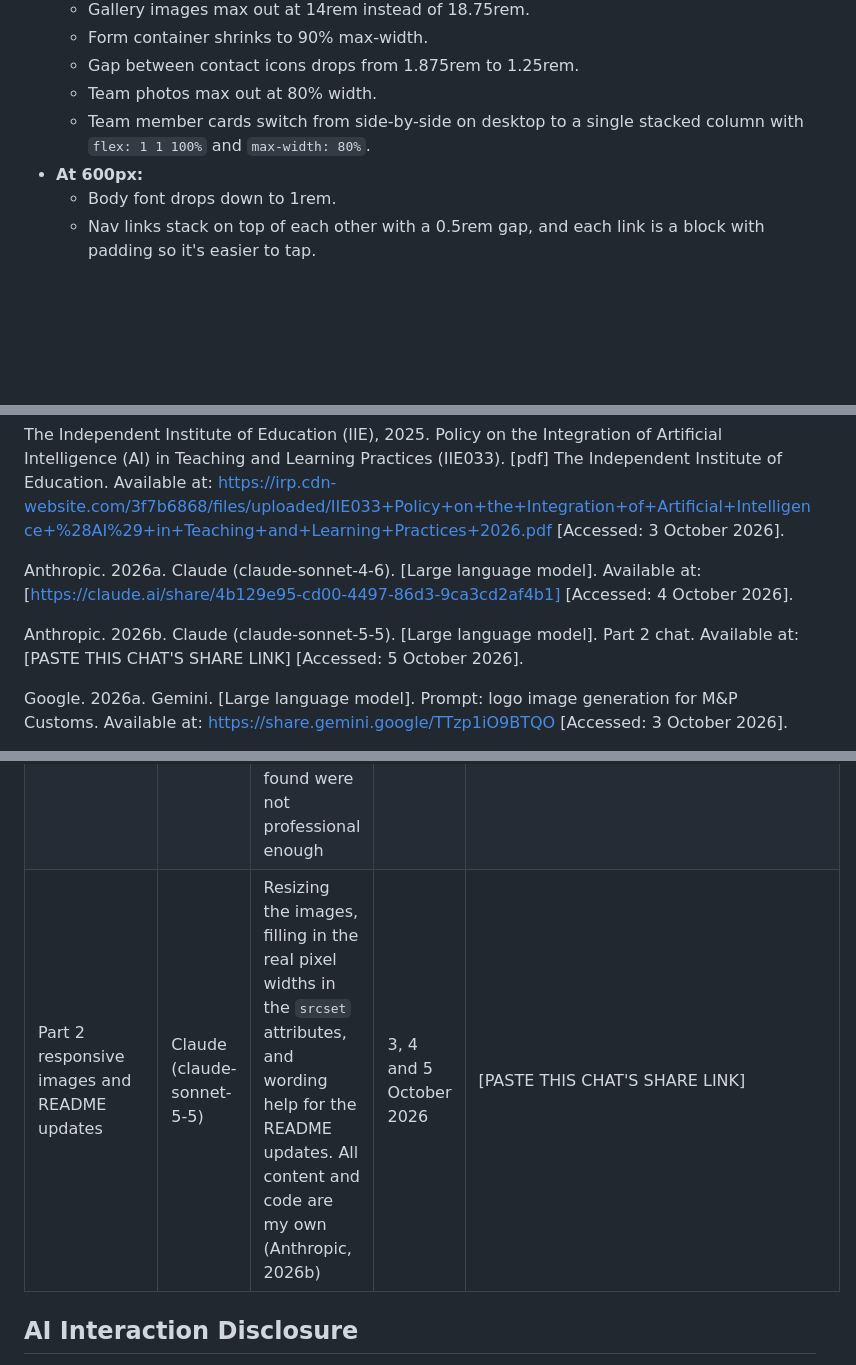
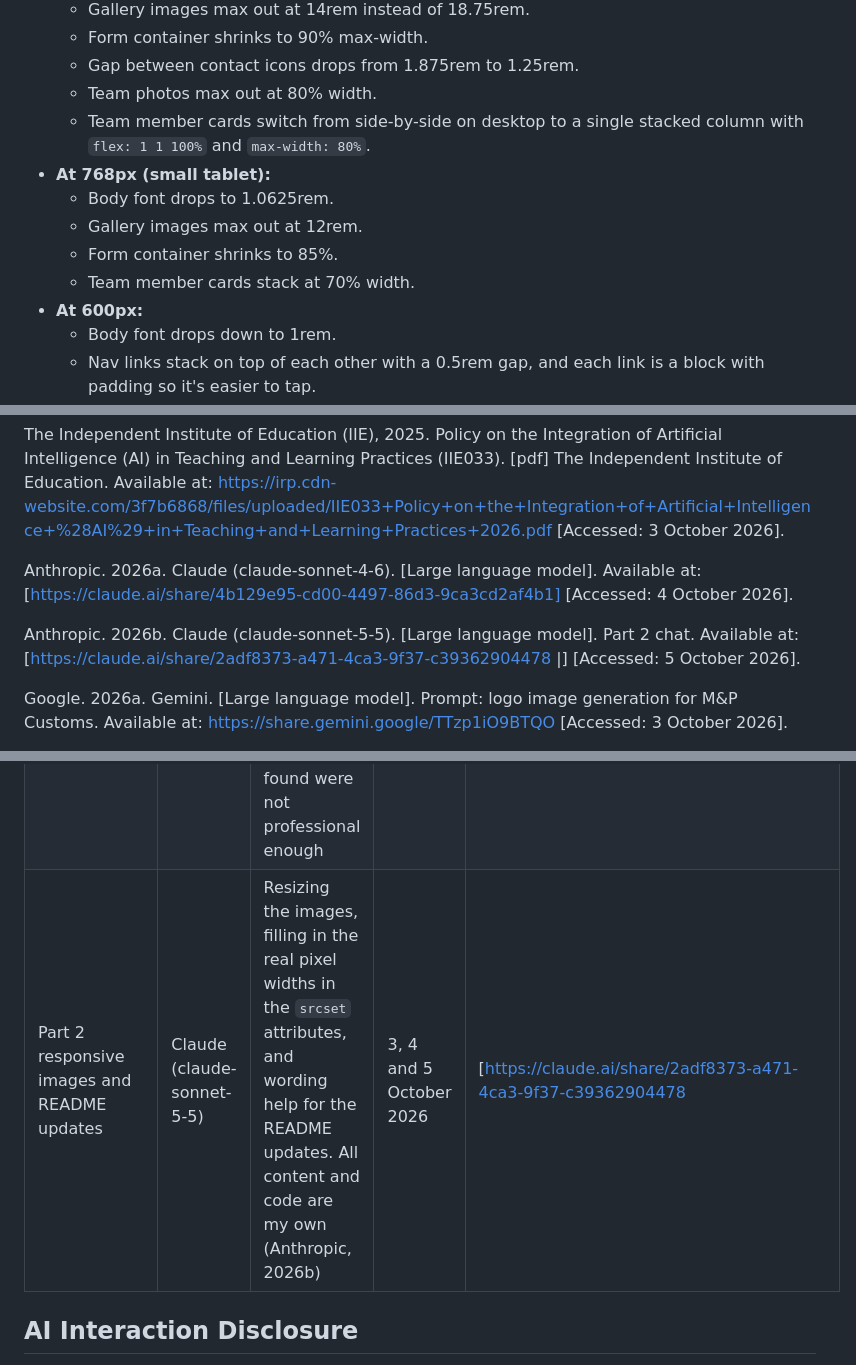
Before and after one commit to Mozamotala/M-P-Customs-WEDE5112, a Markdown page: README.md, 3 parts joined by grey strips. GitHub-like rendering; blank space fills up the shorter version.

Commit message:
Update README for 768px breakpoint, aspect-ratio gallery and AI disclosure

```diff
--- a/README.md
+++ b/README.md
@@ -111,6 +112,11 @@ I went desktop-first. I wrote the main styles for big screens (inline nav, centr
   * Gap between contact icons drops from 1.875rem to 1.25rem.
   * Team photos max out at 80% width.
   * Team member cards switch from side-by-side on desktop to a single stacked column with `flex: 1 1 100%` and `max-width: 80%`.
+* **At 768px (small tablet):**
+  * Body font drops to 1.0625rem.
+  * Gallery images max out at 12rem.
+  * Form container shrinks to 85%.
+  * Team member cards stack at 70% width.
 * **At 600px:**
   * Body font drops down to 1rem.
   * Nav links stack on top of each other with a 0.5rem gap, and each link is a block with padding so it's easier to tap.
@@ -270,7 +277,7 @@ The Independent Institute of Education (IIE), 2025. Policy on the Integration of
 
 Anthropic. 2026a. Claude (claude-sonnet-4-6). [Large language model]. Available at: [https://claude.ai/share/4b129e95-cd00-4497-86d3-9ca3cd2af4b1] [Accessed: 4 October 2026].
 
-Anthropic. 2026b. Claude (claude-sonnet-5-5). [Large language model]. Part 2 chat. Available at: [PASTE THIS CHAT'S SHARE LINK] [Accessed: 5 October 2026].
+Anthropic. 2026b. Claude (claude-sonnet-5-5). [Large language model]. Part 2 chat. Available at: [https://claude.ai/share/2adf8373-a471-4ca3-9f37-c39362904478 |] [Accessed: 5 October 2026].
 
 Google. 2026a. Gemini. [Large language model]. Prompt: logo image generation for M&P Customs. Available at: https://share.gemini.google/TTzp1iO9BTQO [Accessed: 3 October 2026].
 
@@ -288,7 +295,7 @@ xAI. 2026. Grok. [Large language model]. Prompt: image generation of people for
 | --- | --- | --- | --- | --- |
 | Logo image (shown in the header on every page) | Google Gemini | Generating the M&P Customs logo image | 3 October 2026 | https://share.gemini.google/TTzp1iO9BTQO and https://share.gemini.google/KhZRsxa9yTtv |
 | Team member images (About page) | xAI Grok | Generating images of the three team members, as the royalty-free images of people I found were not professional enough | 3 October 2026 | https://grok.com/project/c86a9fe4-1160-4165-b951-d566927d2154?tab=conversations |
-| Part 2 responsive images and README updates | Claude (claude-sonnet-5-5) | Resizing the images, filling in the real pixel widths in the `srcset` attributes, and wording help for the README updates. All content and code are my own (Anthropic, 2026b) | 3, 4 and 5 October 2026 | [PASTE THIS CHAT'S SHARE LINK] |
+| Part 2 responsive images and README updates | Claude (claude-sonnet-5-5) | Resizing the images, filling in the real pixel widths in the `srcset` attributes, and wording help for the README updates. All content and code are my own (Anthropic, 2026b) | 3, 4 and 5 October 2026 | [https://claude.ai/share/2adf8373-a471-4ca3-9f37-c39362904478 |] |
 
 ## AI Interaction Disclosure
 *(per PDIIE023 — see also annexure in Website Project Proposal document)*
```
Also changed, not shown: other parts of README.md (+2 -0 lines).
